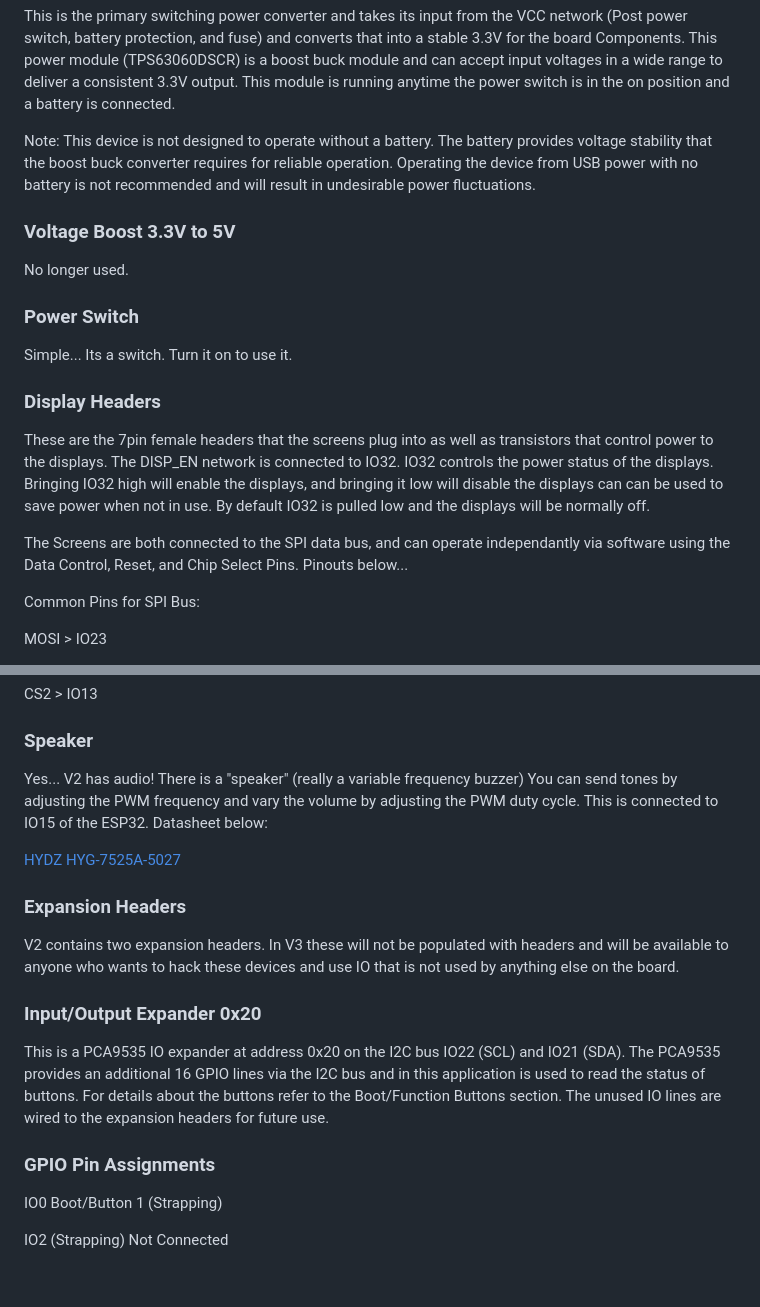
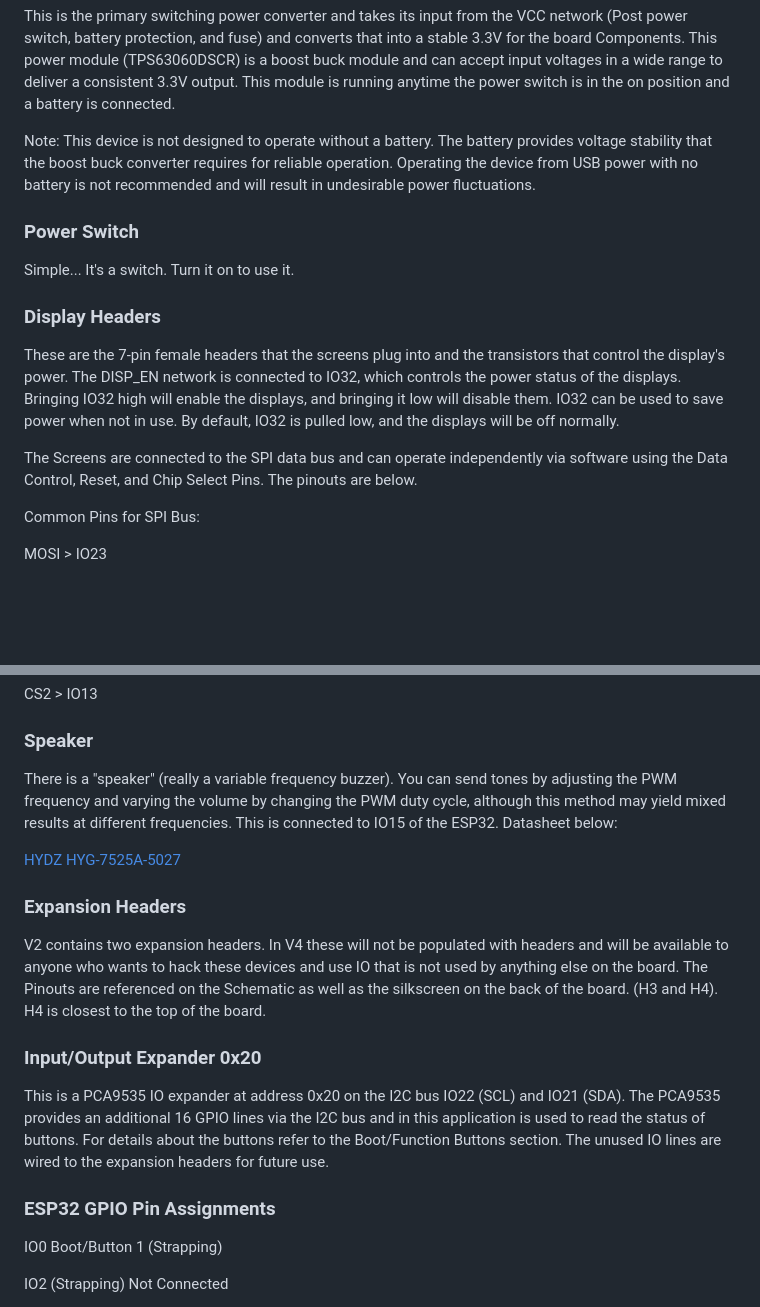
Before and after one commit to BSidesFortWayne/BSidesFW2025Badge, a Markdown page: README.md, 2 parts joined by grey strips. GitHub-like rendering; blank space fills up the shorter version.

```diff
--- a/README.md
+++ b/README.md
@@ -163,19 +163,15 @@ This is the primary switching power converter and takes its input from the VCC n
 
 Note: This device is not designed to operate without a battery. The battery provides voltage stability that the boost buck converter requires for reliable operation. Operating the device from USB power with no battery is not recommended and will result in undesirable power fluctuations.
 
-### Voltage Boost 3.3V to 5V
-
-No longer used.
-
 ### Power Switch
 
-Simple... Its a switch. Turn it on to use it.
+Simple... It's a switch. Turn it on to use it.
 
 ### Display Headers
 
-These are the 7pin female headers that the screens plug into as well as transistors that control power to the displays. The DISP_EN network is connected to IO32. IO32 controls the power status of the displays. Bringing IO32 high will enable the displays, and bringing it low will disable the displays can can be used to save power when not in use. By default IO32 is pulled low and the displays will be normally off.
+These are the 7-pin female headers that the screens plug into and the transistors that control the display's power. The DISP_EN network is connected to IO32, which controls the power status of the displays. Bringing IO32 high will enable the displays, and bringing it low will disable them. IO32 can be used to save power when not in use. By default, IO32 is pulled low, and the displays will be off normally.
 
-The Screens are both connected to the SPI data bus, and can operate independantly via software using the Data Control, Reset, and Chip Select Pins. Pinouts below...
+The Screens are connected to the SPI data bus and can operate independently via software using the Data Control, Reset, and Chip Select Pins. The pinouts are below.
 
 Common Pins for SPI Bus:
 
@@ -201,19 +197,19 @@ CS2 > IO13
 
 ### Speaker
 
-Yes... V2 has audio! There is a "speaker" (really a variable frequency buzzer) You can send tones by adjusting the PWM frequency and vary the volume by adjusting the PWM duty cycle. This is connected to IO15 of the ESP32. Datasheet below:
+There is a "speaker" (really a variable frequency buzzer). You can send tones by adjusting the PWM frequency and varying the volume by changing the PWM duty cycle, although this method may yield mixed results at different frequencies. This is connected to IO15 of the ESP32. Datasheet below:
 
 [HYDZ HYG-7525A-5027](https://www.lcsc.com/product-detail/Buzzers_HYDZ-HYG-7525A-5027_C18623827.html)
 
 ### Expansion Headers
 
-V2 contains two expansion headers. In V3 these will not be populated with headers and will be available to anyone who wants to hack these devices and use IO that is not used by anything else on the board.
+V2 contains two expansion headers. In V4 these will not be populated with headers and will be available to anyone who wants to hack these devices and use IO that is not used by anything else on the board. The Pinouts are referenced on the Schematic as well as the silkscreen on the back of the board. (H3 and H4). H4 is closest to the top of the board.
 
 ### Input/Output Expander 0x20
 
 This is a PCA9535 IO expander at address 0x20 on the I2C bus IO22 (SCL) and IO21 (SDA). The PCA9535 provides an additional 16 GPIO lines via the I2C bus and in this application is used to read the status of buttons. For details about the buttons refer to the Boot/Function Buttons section. The unused IO lines are wired to the expansion headers for future use.
 
-### GPIO Pin Assignments
+### ESP32 GPIO Pin Assignments
 
 IO0    Boot/Button 1 (Strapping)
 
```
Also changed, not shown: other parts of README.md (+8 -8 lines).
